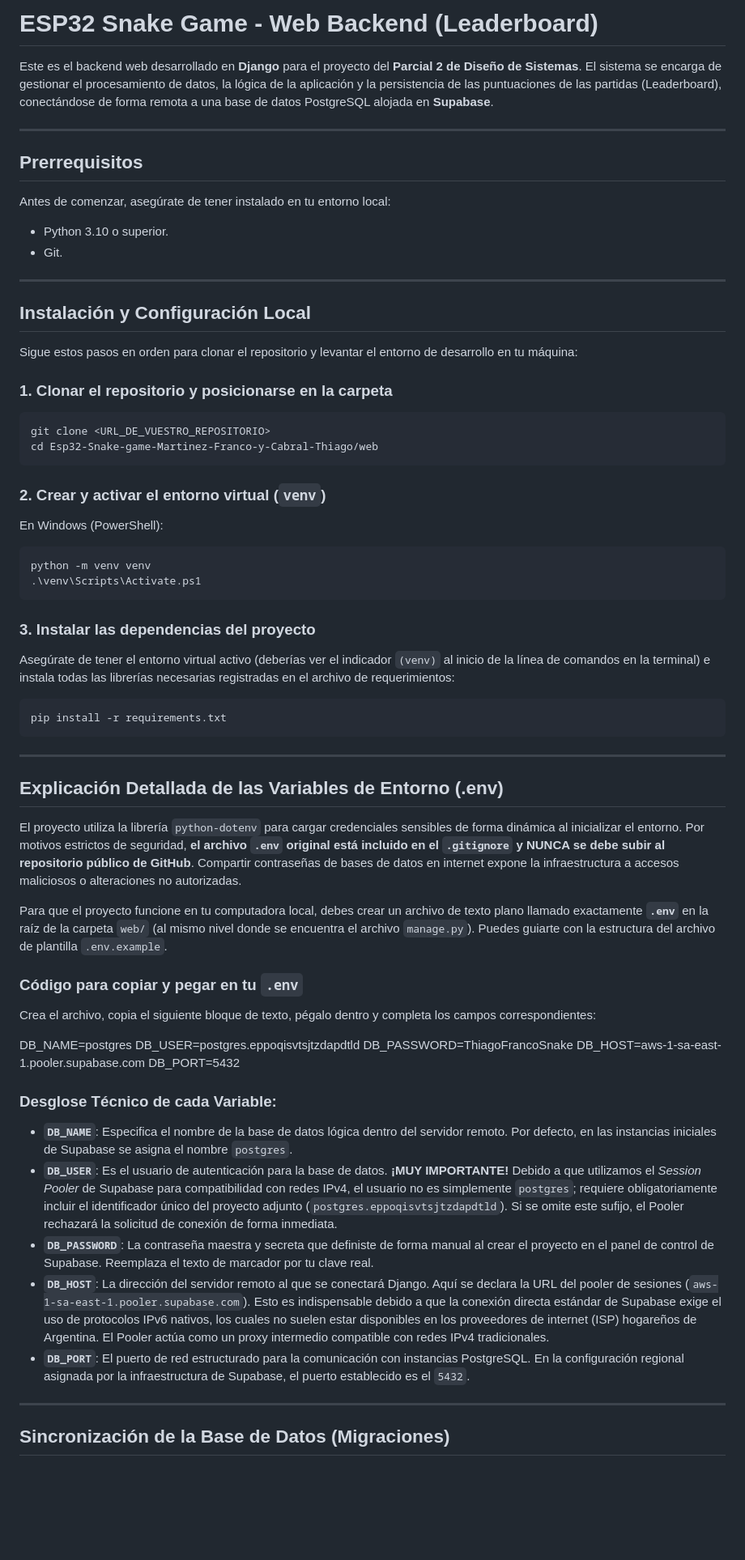
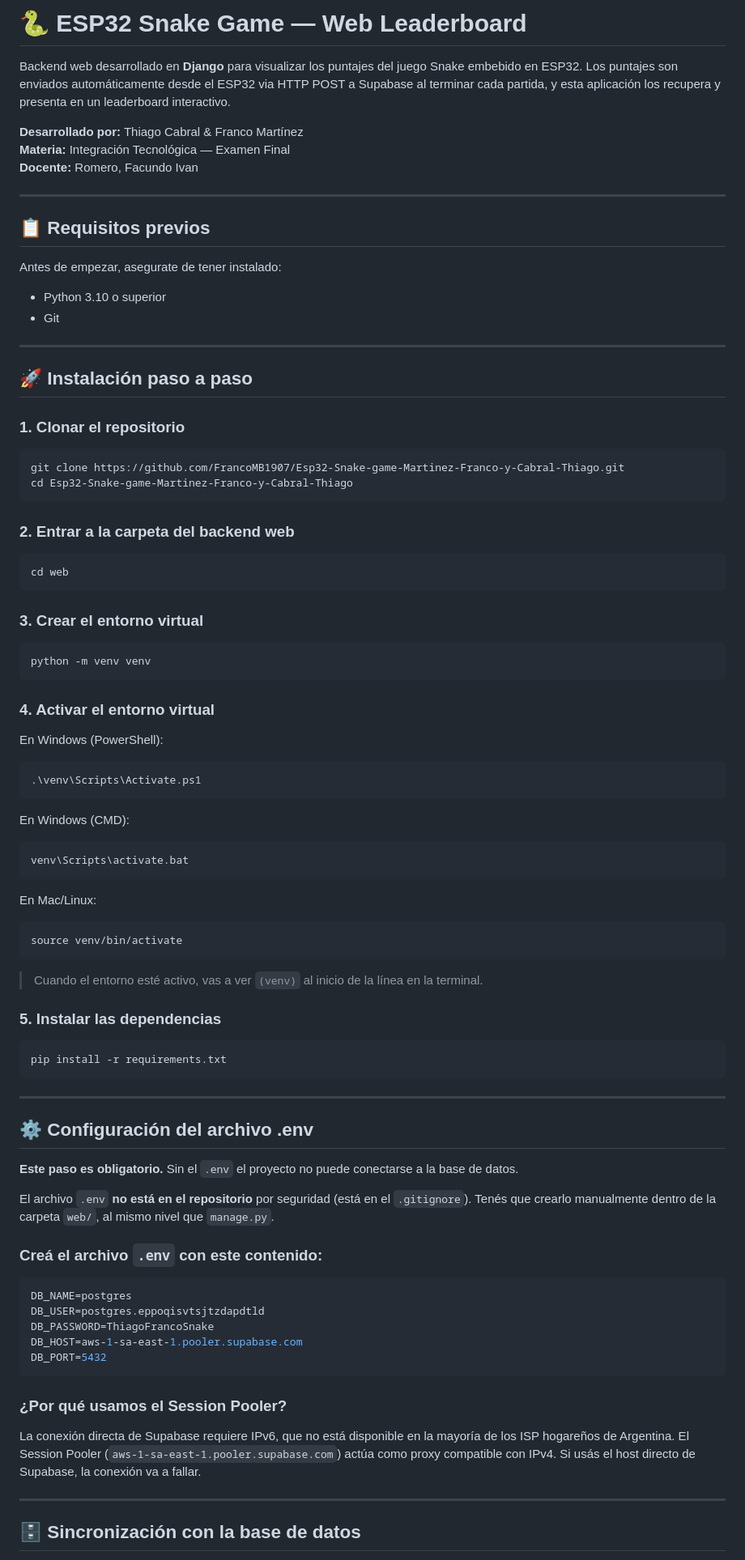
Before and after one commit to FrancoMB1907/Esp32-Snake-game-Martinez-Franco-y-Cabral-Thiago, a Markdown page: web/README.md, the part around one of its changes. Shown at 81% size. Drawn GitHub-style; blank space fills up the shorter version.

````diff
--- a/web/README.md
+++ b/web/README.md
@@ -1,68 +1,95 @@
-#  ESP32 Snake Game - Web Backend (Leaderboard)
+# 🐍 ESP32 Snake Game — Web Leaderboard
 
-Este es el backend web desarrollado en **Django** para el proyecto del **Parcial 2 de Diseño de Sistemas**. El sistema se encarga de gestionar el procesamiento de datos, la lógica de la aplicación y la persistencia de las puntuaciones de las partidas (Leaderboard), conectándose de forma remota a una base de datos PostgreSQL alojada en **Supabase**.
+Backend web desarrollado en **Django** para visualizar los puntajes del juego Snake embebido en ESP32.
+Los puntajes son enviados automáticamente desde el ESP32 via HTTP POST a Supabase al terminar cada partida,
+y esta aplicación los recupera y presenta en un leaderboard interactivo.
+
+**Desarrollado por:** Thiago Cabral & Franco Martínez
+**Materia:** Integración Tecnológica — Examen Final
+**Docente:** Romero, Facundo Ivan
 
 ---
 
-##  Prerrequisitos
+## 📋 Requisitos previos
 
-Antes de comenzar, asegúrate de tener instalado en tu entorno local:
-* Python 3.10 o superior.
-* Git.
+Antes de empezar, asegurate de tener instalado:
+- Python 3.10 o superior
+- Git
 
 ---
 
-##  Instalación y Configuración Local
+## 🚀 Instalación paso a paso
 
-Sigue estos pasos en orden para clonar el repositorio y levantar el entorno de desarrollo en tu máquina:
+### 1. Clonar el repositorio
 
-### 1. Clonar el repositorio y posicionarse en la carpeta
 ```bash
-git clone <URL_DE_VUESTRO_REPOSITORIO>
-cd Esp32-Snake-game-Martinez-Franco-y-Cabral-Thiago/web
+git clone https://github.com/FrancoMB1907/Esp32-Snake-game-Martinez-Franco-y-Cabral-Thiago.git
+cd Esp32-Snake-game-Martinez-Franco-y-Cabral-Thiago
 ```
 
-### 2. Crear y activar el entorno virtual (`venv`)
+### 2. Entrar a la carpeta del backend web
+
+```bash
+cd web
+```
+
+### 3. Crear el entorno virtual
+
+```bash
+python -m venv venv
+```
+
+### 4. Activar el entorno virtual
+
 En Windows (PowerShell):
 ```powershell
-python -m venv venv
 .\venv\Scripts\Activate.ps1
 ```
 
-### 3. Instalar las dependencias del proyecto
-Asegúrate de tener el entorno virtual activo (deberías ver el indicador `(venv)` al inicio de la línea de comandos en la terminal) e instala todas las librerías necesarias registradas en el archivo de requerimientos:
-```powershell
+En Windows (CMD):
+```cmd
+venv\Scripts\activate.bat
+```
+
+En Mac/Linux:
+```bash
+source venv/bin/activate
+```
+
+> Cuando el entorno esté activo, vas a ver `(venv)` al inicio de la línea en la terminal.
+
+### 5. Instalar las dependencias
+
+```bash
 pip install -r requirements.txt
 ```
 
 ---
 
-##  Explicación Detallada de las Variables de Entorno (.env)
+## ⚙️ Configuración del archivo .env
 
-El proyecto utiliza la librería `python-dotenv` para cargar credenciales sensibles de forma dinámica al inicializar el entorno. Por motivos estrictos de seguridad, **el archivo `.env` original está incluido en el `.gitignore` y NUNCA se debe subir al repositorio público de GitHub**. Compartir contraseñas de bases de datos en internet expone la infraestructura a accesos maliciosos o alteraciones no autorizadas.
+**Este paso es obligatorio.** Sin el `.env` el proyecto no puede conectarse a la base de datos.
 
-Para que el proyecto funcione en tu computadora local, debes crear un archivo de texto plano llamado exactamente **`.env`** en la raíz de la carpeta `web/` (al mismo nivel donde se encuentra el archivo `manage.py`). Puedes guiarte con la estructura del archivo de plantilla `.env.example`.
+El archivo `.env` **no está en el repositorio** por seguridad (está en el `.gitignore`).
+Tenés que crearlo manualmente dentro de la carpeta `web/`, al mismo nivel que `manage.py`.
 
-### Código para copiar y pegar en tu `.env`
-Crea el archivo, copia el siguiente bloque de texto, pégalo dentro y completa los campos correspondientes:
+### Creá el archivo `.env` con este contenido:
 
-
+```env
 DB_NAME=postgres
 DB_USER=postgres.eppoqisvtsjtzdapdtld
 DB_PASSWORD=ThiagoFrancoSnake
 DB_HOST=aws-1-sa-east-1.pooler.supabase.com
 DB_PORT=5432
+```
 
+### ¿Por qué usamos el Session Pooler?
 
-###  Desglose Técnico de cada Variable:
-
-* **`DB_NAME`**: Especifica el nombre de la base de datos lógica dentro del servidor remoto. Por defecto, en las instancias iniciales de Supabase se asigna el nombre `postgres`.
-* **`DB_USER`**: Es el usuario de autenticación para la base de datos. **¡MUY IMPORTANTE!** Debido a que utilizamos el *Session Pooler* de Supabase para compatibilidad con redes IPv4, el usuario no es simplemente `postgres`; requiere obligatoriamente incluir el identificador único del proyecto adjunto (`postgres.eppoqisvtsjtzdapdtld`). Si se omite este sufijo, el Pooler rechazará la solicitud de conexión de forma inmediata.
-* **`DB_PASSWORD`**: La contraseña maestra y secreta que definiste de forma manual al crear el proyecto en el panel de control de Supabase. Reemplaza el texto de marcador por tu clave real.
-* **`DB_HOST`**: La dirección del servidor remoto al que se conectará Django. Aquí se declara la URL del pooler de sesiones (`aws-1-sa-east-1.pooler.supabase.com`). Esto es indispensable debido a que la conexión directa estándar de Supabase exige el uso de protocolos IPv6 nativos, los cuales no suelen estar disponibles en los proveedores de internet (ISP) hogareños de Argentina. El Pooler actúa como un proxy intermedio compatible con redes IPv4 tradicionales.
-* **`DB_PORT`**: El puerto de red estructurado para la comunicación con instancias PostgreSQL. En la configuración regional asignada por la infraestructura de Supabase, el puerto establecido es el `5432`.
+La conexión directa de Supabase requiere IPv6, que no está disponible en la mayoría de
+los ISP hogareños de Argentina. El Session Pooler (`aws-1-sa-east-1.pooler.supabase.com`)
+actúa como proxy compatible con IPv4. Si usás el host directo de Supabase, la conexión va a fallar.
 
 ---
 
-##  Sincronización de la Base de Datos (Migraciones)
+## 🗄️ Sincronización con la base de datos
 
````
Also changed, not shown: other parts of web/README.md (+21 -19 lines).
